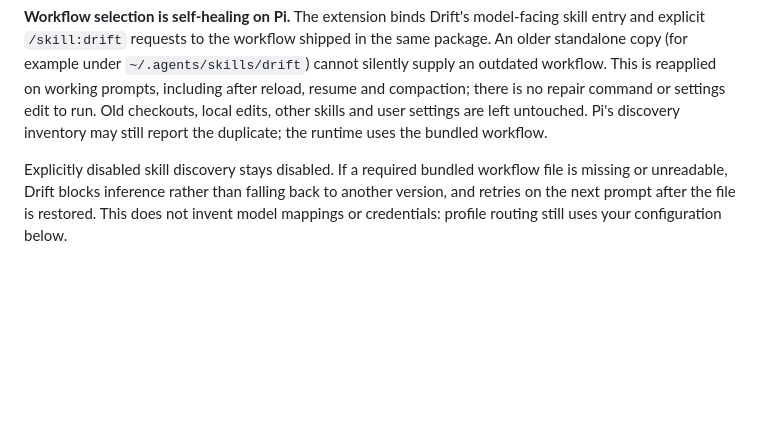
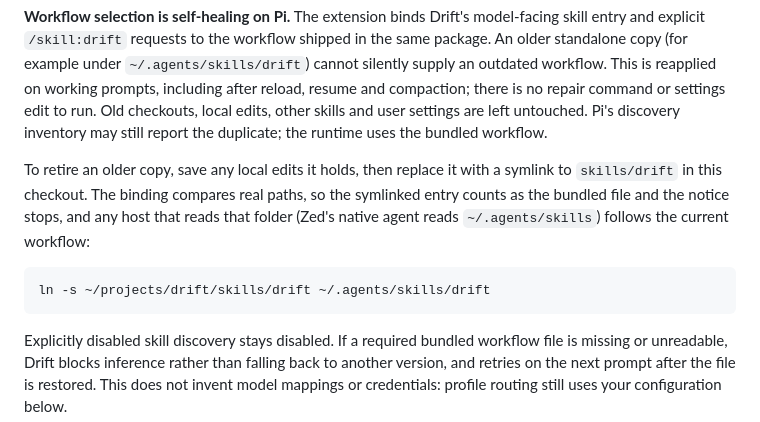
Before and after one commit to coylemichael/drift, a Markdown page: README.md, the part around the change. Rendered like a GitHub page; blank space fills up the shorter version.

Commit message:
docs: describe how to retire a duplicate Drift skill copy
The self-heal notice fired on a real resumed Pi ACP thread where Pi's
inventory had selected an older clone under ~/.agents/skills/drift.
Record the operator-side fix: save the clone's edits, then symlink
skills/drift from the checkout, which the real-path identity check
treats as the bundled file.

````diff
--- a/README.md
+++ b/README.md
@@ -35,6 +35,16 @@ reapplied on working prompts, including after reload, resume and compaction;
 there is no repair command or settings edit to run. Old checkouts, local edits,
 other skills and user settings are left untouched. Pi's discovery inventory may
 still report the duplicate; the runtime uses the bundled workflow.
+
+To retire an older copy, save any local edits it holds, then replace it with a
+symlink to `skills/drift` in this checkout. The binding compares real paths, so
+the symlinked entry counts as the bundled file and the notice stops, and any host
+that reads that folder (Zed's native agent reads `~/.agents/skills`) follows the
+current workflow:
+
+```sh
+ln -s ~/projects/drift/skills/drift ~/.agents/skills/drift
+```
 
 Explicitly disabled skill discovery stays disabled. If a required bundled
 workflow file is missing or unreadable, Drift blocks inference rather than
````
Also changed, not shown: CHANGELOG.md (+1 -0 lines).
